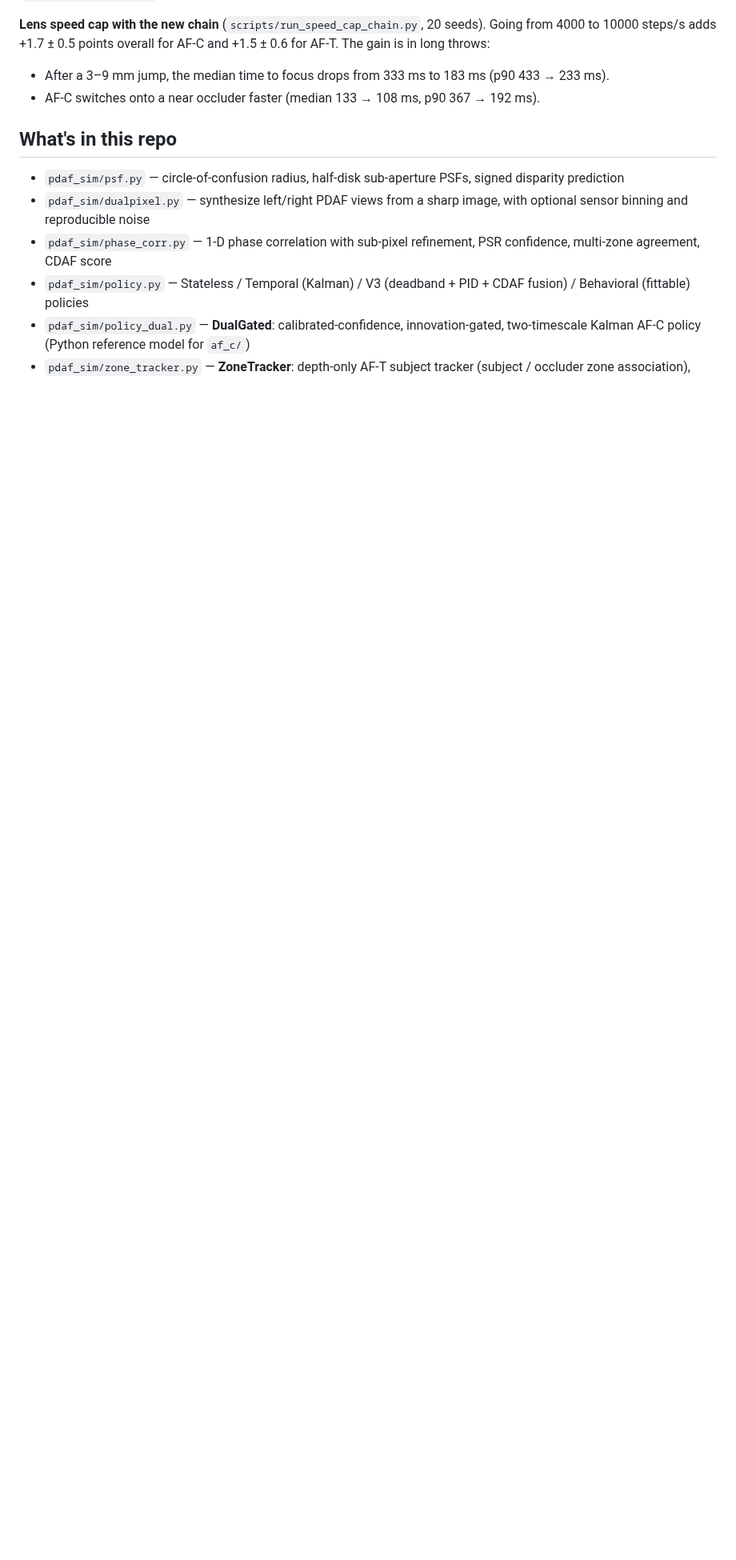
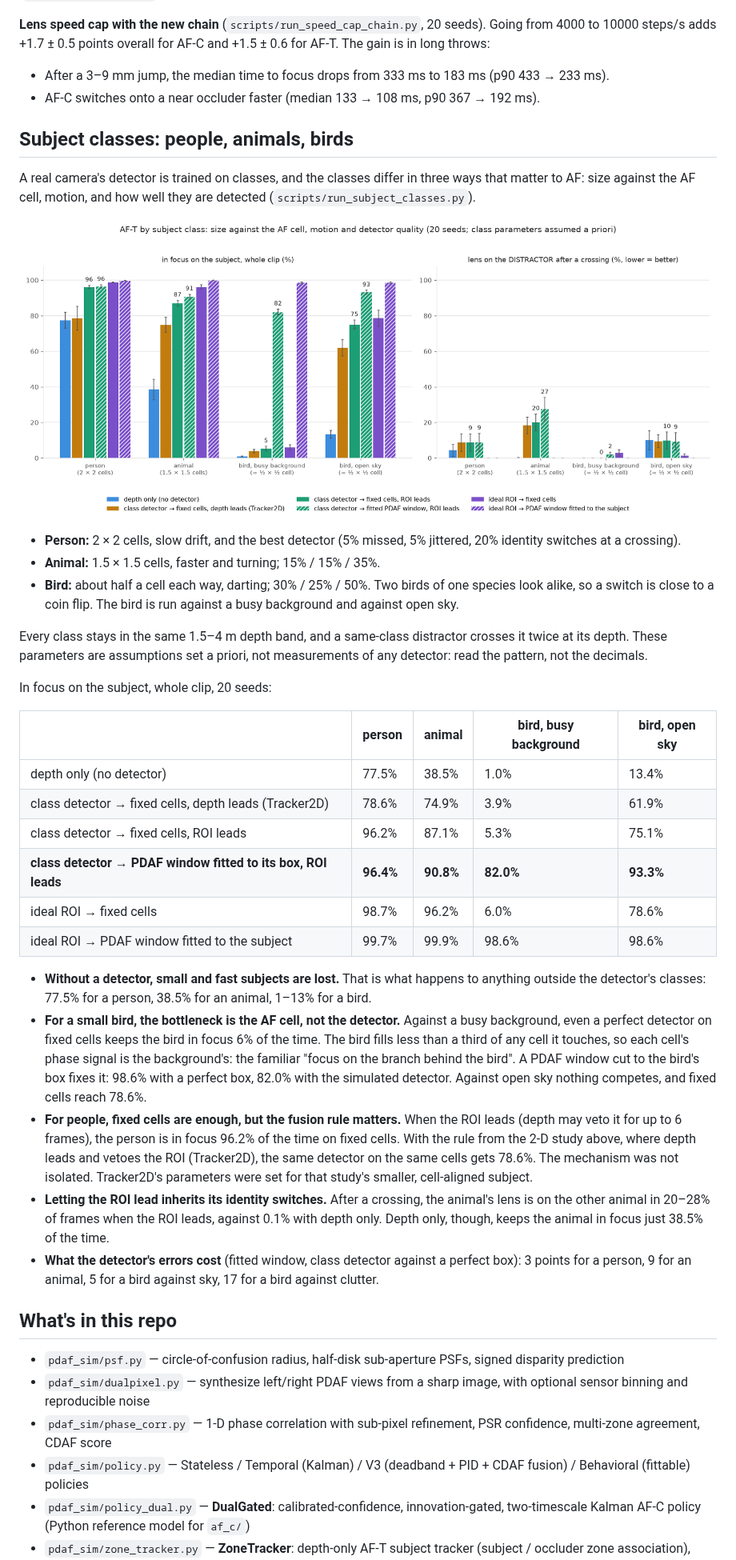
Before and after one commit to Konamill-bot/x2d-pdaf-sim, a Markdown page: README.md, the part around one of its changes. Shown at 80% size. GitHub-like rendering; pictures changed too: out/subject_classes.png (added); blank space fills up the shorter version.

```diff
--- a/README.md
+++ b/README.md
@@ -435,6 +435,56 @@ gain is in long throws:
 - After a 3–9 mm jump, the median time to focus drops from 333 ms to 183 ms (p90 433 → 233 ms).
 - AF-C switches onto a near occluder faster (median 133 → 108 ms, p90 367 → 192 ms).
 
+## Subject classes: people, animals, birds
+
+A real camera's detector is trained on classes, and the classes differ in three ways that
+matter to AF: size against the AF cell, motion, and how well they are detected
+(`scripts/run_subject_classes.py`).
+
+![AF-T by subject class](out/subject_classes.png)
+
+- **Person:** 2 × 2 cells, slow drift, and the best detector (5% missed, 5% jittered, 20%
+  identity switches at a crossing).
+- **Animal:** 1.5 × 1.5 cells, faster and turning; 15% / 15% / 35%.
+- **Bird:** about half a cell each way, darting; 30% / 25% / 50%. Two birds of one species
+  look alike, so a switch is close to a coin flip. The bird is run against a busy background
+  and against open sky.
+
+Every class stays in the same 1.5–4 m depth band, and a same-class distractor crosses it
+twice at its depth. These parameters are assumptions set a priori, not measurements of any
+detector: read the pattern, not the decimals.
+
+In focus on the subject, whole clip, 20 seeds:
+
+| | person | animal | bird, busy background | bird, open sky |
+|---|---|---|---|---|
+| depth only (no detector) | 77.5% | 38.5% | 1.0% | 13.4% |
+| class detector → fixed cells, depth leads (Tracker2D) | 78.6% | 74.9% | 3.9% | 61.9% |
+| class detector → fixed cells, ROI leads | 96.2% | 87.1% | 5.3% | 75.1% |
+| **class detector → PDAF window fitted to its box, ROI leads** | **96.4%** | **90.8%** | **82.0%** | **93.3%** |
+| ideal ROI → fixed cells | 98.7% | 96.2% | 6.0% | 78.6% |
+| ideal ROI → PDAF window fitted to the subject | 99.7% | 99.9% | 98.6% | 98.6% |
+
+- **Without a detector, small and fast subjects are lost.** That is what happens to anything
+  outside the detector's classes: 77.5% for a person, 38.5% for an animal, 1–13% for a bird.
+- **For a small bird, the bottleneck is the AF cell, not the detector.** Against a busy
+  background, even a perfect detector on fixed cells keeps the bird in focus 6% of the time.
+  The bird fills less than a third of any cell it touches, so each cell's phase signal is the
+  background's: the familiar "focus on the branch behind the bird". A PDAF window cut to the
+  bird's box fixes it: 98.6% with a perfect box, 82.0% with the simulated detector. Against
+  open sky nothing competes, and fixed cells reach 78.6%.
+- **For people, fixed cells are enough, but the fusion rule matters.** When the ROI leads
+  (depth may veto it for up to 6 frames), the person is in focus 96.2% of the time on fixed
+  cells. With the rule from the 2-D study above, where depth leads and vetoes the ROI
+  (Tracker2D), the same detector on the same cells gets 78.6%. The mechanism was not
+  isolated. Tracker2D's parameters were set for that study's smaller, cell-aligned subject.
+- **Letting the ROI lead inherits its identity switches.** After a crossing, the animal's
+  lens is on the other animal in 20–28% of frames when the ROI leads, against 0.1% with
+  depth only. Depth only, though, keeps the animal in focus just 38.5% of the time.
+- **What the detector's errors cost** (fitted window, class detector against a perfect box):
+  3 points for a person, 9 for an animal, 5 for a bird against sky, 17 for a bird against
+  clutter.
+
 ## What's in this repo
 
 - `pdaf_sim/psf.py` — circle-of-confusion radius, half-disk sub-aperture
```
Also changed, not shown: other parts of README.md (+3 -0 lines), DEV_LOG.md (+35 -0 lines), 1 other file.
